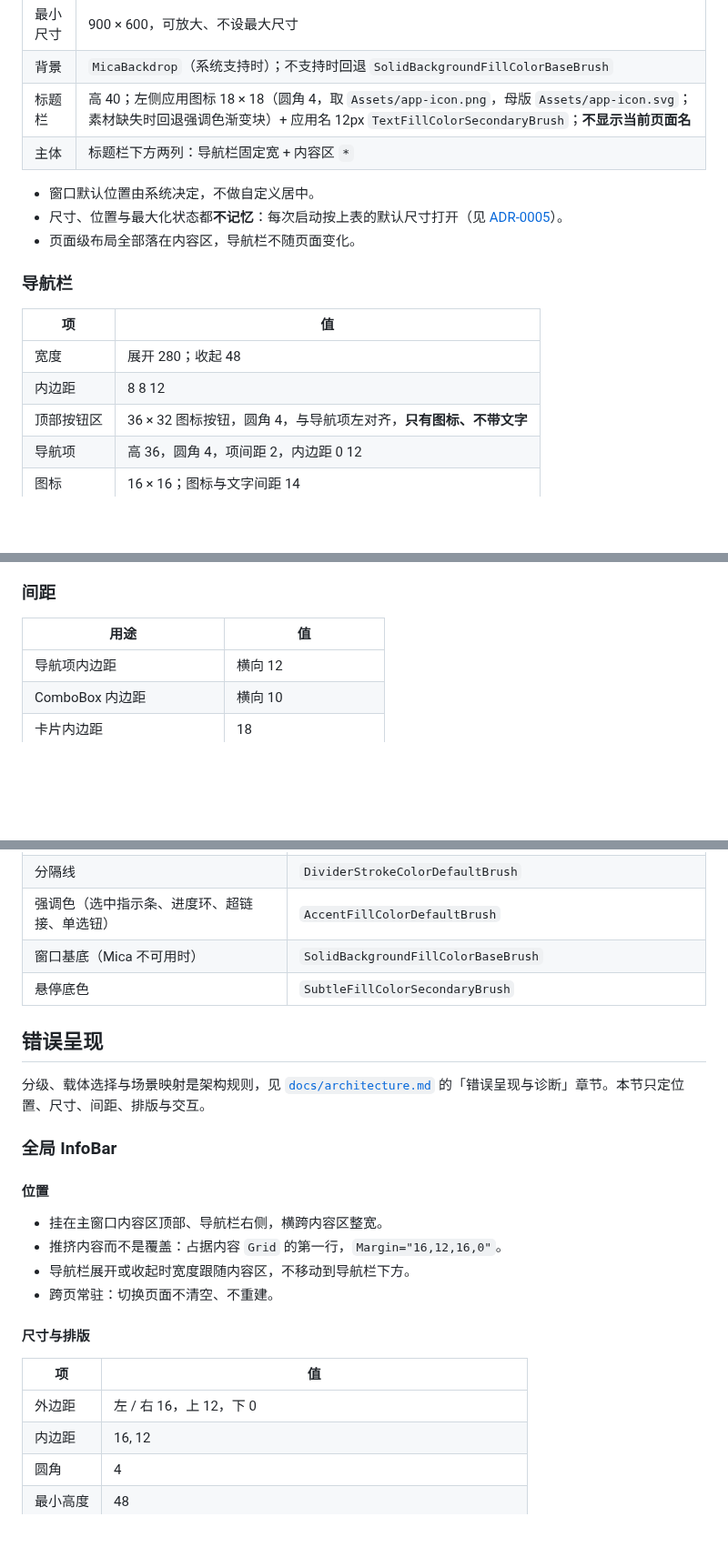
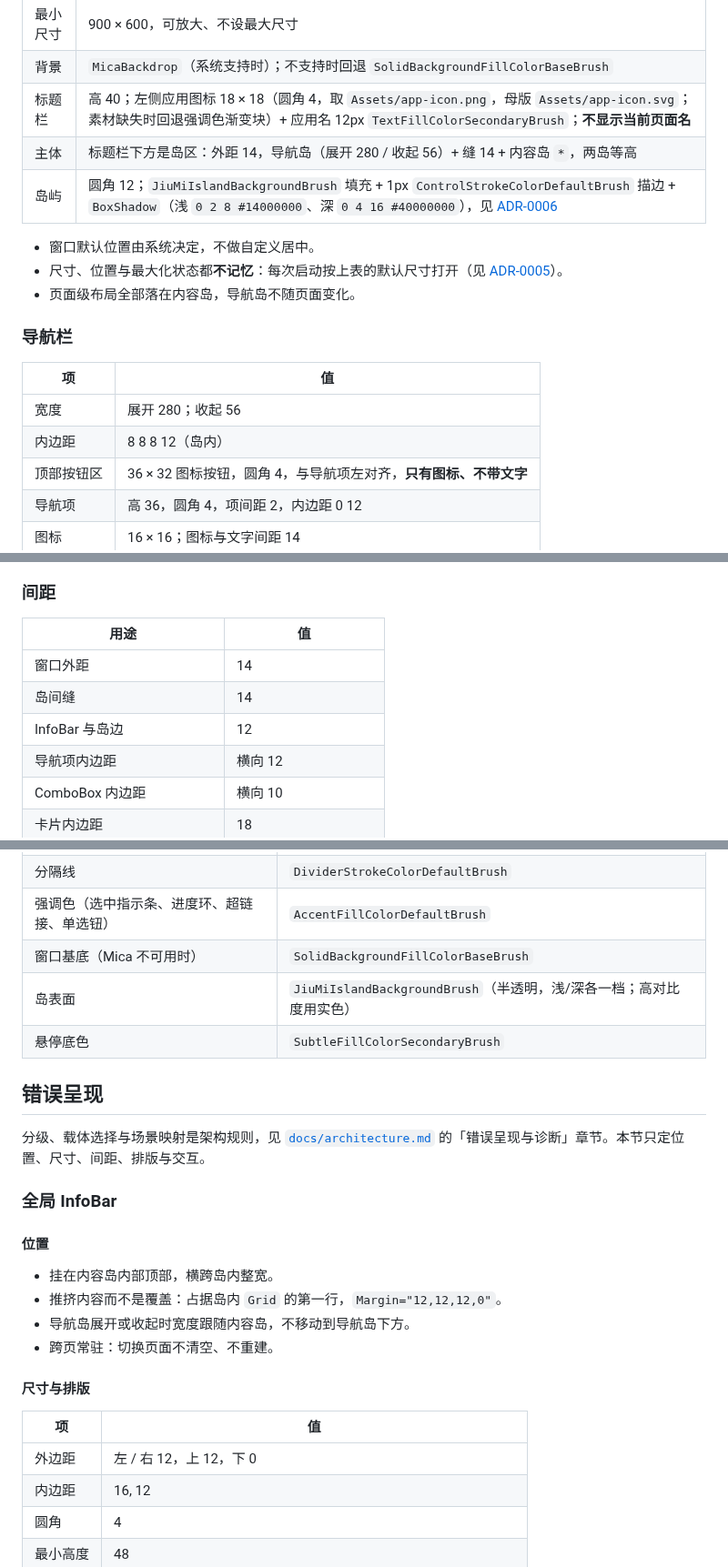
Before and after one commit to ZLiLiang/JiuMi, a Markdown page: docs/ui-spec.md, 3 parts joined by grey strips. Shown at 91% size. Drawn GitHub-style; blank space fills up the shorter version.

```diff
--- a/docs/ui-spec.md
+++ b/docs/ui-spec.md
@@ -36,18 +36,19 @@ JiuMi 应用外壳的视觉与交互规格。跨模块的结构规则见 [`docs/
 | 最小尺寸 | 900 × 600，可放大、不设最大尺寸 |
 | 背景 | `MicaBackdrop`（系统支持时）；不支持时回退 `SolidBackgroundFillColorBaseBrush` |
 | 标题栏 | 高 40；左侧应用图标 18 × 18（圆角 4，取 `Assets/app-icon.png`，母版 `Assets/app-icon.svg`；素材缺失时回退强调色渐变块）+ 应用名 12px `TextFillColorSecondaryBrush`；**不显示当前页面名** |
-| 主体 | 标题栏下方两列：导航栏固定宽 + 内容区 `*` |
+| 主体 | 标题栏下方是岛区：外距 14，导航岛（展开 280 / 收起 56）+ 缝 14 + 内容岛 `*`，两岛等高 |
+| 岛屿 | 圆角 12；`JiuMiIslandBackgroundBrush` 填充 + 1px `ControlStrokeColorDefaultBrush` 描边 + `BoxShadow`（浅 `0 2 8 #14000000`、深 `0 4 16 #40000000`），见 [ADR-0006](./adr/0006-island-shell.md) |
 
 - 窗口默认位置由系统决定，不做自定义居中。
 - 尺寸、位置与最大化状态都**不记忆**：每次启动按上表的默认尺寸打开（见 [ADR-0005](./adr/0005-window-state-memory.md)）。
-- 页面级布局全部落在内容区，导航栏不随页面变化。
+- 页面级布局全部落在内容岛，导航岛不随页面变化。
 
 ### 导航栏
 
 | 项 | 值 |
 | --- | --- |
-| 宽度 | 展开 280；收起 48 |
-| 内边距 | 8 8 12 |
+| 宽度 | 展开 280；收起 56 |
+| 内边距 | 8 8 8 12（岛内） |
 | 顶部按钮区 | 36 × 32 图标按钮，圆角 4，与导航项左对齐，**只有图标、不带文字** |
 | 导航项 | 高 36，圆角 4，项间距 2，内边距 0 12 |
 | 图标 | 16 × 16；图标与文字间距 14 |
@@ -177,6 +179,9 @@ JiuMi 应用外壳的视觉与交互规格。跨模块的结构规则见 [`docs/
 
 | 用途 | 值 |
 | --- | --- |
+| 窗口外距 | 14 |
+| 岛间缝 | 14 |
+| InfoBar 与岛边 | 12 |
 | 导航项内边距 | 横向 12 |
 | ComboBox 内边距 | 横向 10 |
 | 卡片内边距 | 18 |
@@ -240,6 +245,7 @@ JiuMi 应用外壳的视觉与交互规格。跨模块的结构规则见 [`docs/
 | 分隔线 | `DividerStrokeColorDefaultBrush` |
 | 强调色（选中指示条、进度环、超链接、单选钮） | `AccentFillColorDefaultBrush` |
 | 窗口基底（Mica 不可用时） | `SolidBackgroundFillColorBaseBrush` |
+| 岛表面 | `JiuMiIslandBackgroundBrush`（半透明，浅/深各一档；高对比度用实色） |
 | 悬停底色 | `SubtleFillColorSecondaryBrush` |
 
 ## 错误呈现
@@ -250,16 +256,16 @@ JiuMi 应用外壳的视觉与交互规格。跨模块的结构规则见 [`docs/
 
 #### 位置
 
-- 挂在主窗口内容区顶部、导航栏右侧，横跨内容区整宽。
-- 推挤内容而不是覆盖：占据内容 `Grid` 的第一行，`Margin="16,12,16,0"`。
-- 导航栏展开或收起时宽度跟随内容区，不移动到导航栏下方。
+- 挂在内容岛内部顶部，横跨岛内整宽。
+- 推挤内容而不是覆盖：占据岛内 `Grid` 的第一行，`Margin="12,12,12,0"`。
+- 导航岛展开或收起时宽度跟随内容岛，不移动到导航岛下方。
 - 跨页常驻：切换页面不清空、不重建。
 
 #### 尺寸与排版
 
 | 项 | 值 |
 | --- | --- |
-| 外边距 | 左 / 右 16，上 12，下 0 |
+| 外边距 | 左 / 右 12，上 12，下 0 |
 | 内边距 | 16, 12 |
 | 圆角 | 4 |
 | 最小高度 | 48 |
```
Also changed, not shown: other parts of docs/ui-spec.md (+18 -16 lines), docs/adr/0006-island-shell.md (added, +101 -0 lines), docs/architecture.md (+2 -1 lines), docs/images/shell-home-dark.png, docs/images/shell-home.png, docs/images/shell-settings-dark.png, docs/images/shell-settings.png, 1 other file.
